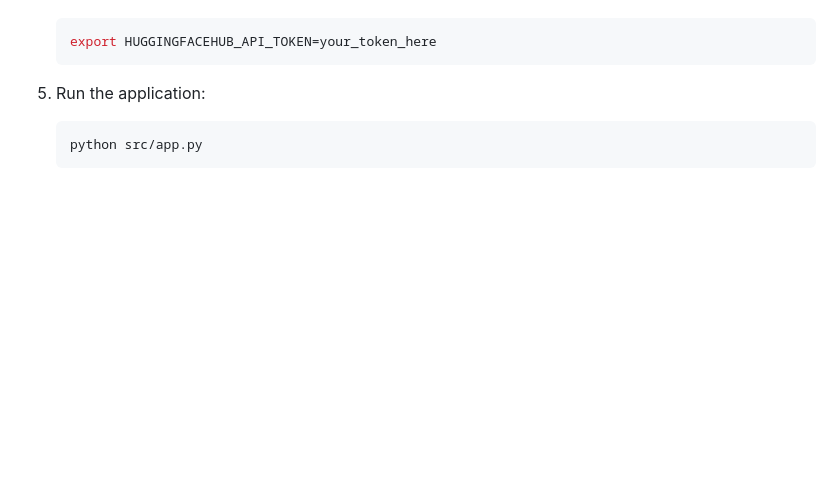
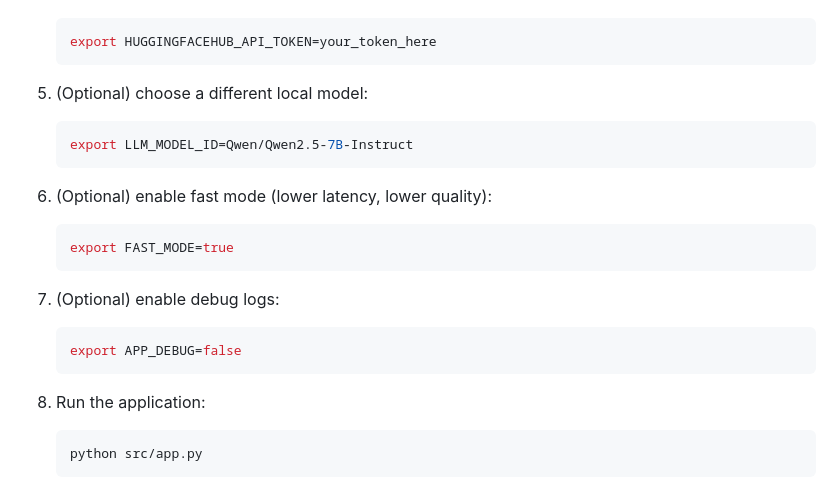
Before and after one commit to dtkmn/llm-ai-assistant, a Markdown page: README.md, the part around one of its changes. Drawn GitHub-style; blank space fills up the shorter version.

````diff
--- a/README.md
+++ b/README.md
@@ -59,7 +59,25 @@ https://huggingface.co/spaces/0xdant/llm-ai-assistant
     export HUGGINGFACEHUB_API_TOKEN=your_token_here
     ```
 
-5. Run the application:
+5. (Optional) choose a different local model:
+
+    ```bash
+    export LLM_MODEL_ID=Qwen/Qwen2.5-7B-Instruct
+    ```
+
+6. (Optional) enable fast mode (lower latency, lower quality):
+
+    ```bash
+    export FAST_MODE=true
+    ```
+
+7. (Optional) enable debug logs:
+
+    ```bash
+    export APP_DEBUG=false
+    ```
+
+8. Run the application:
 
     ```bash
     python src/app.py
````
Also changed, not shown: other parts of README.md (+29 -8 lines).
